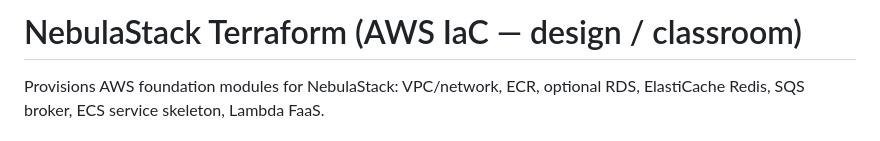
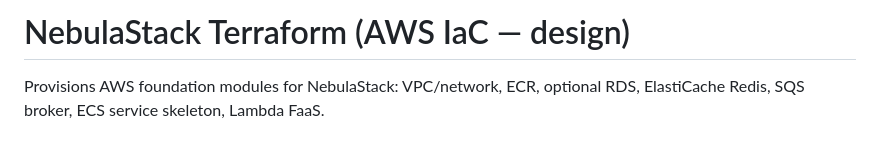
Before and after one commit to JRCR15/NebulaStack, a Markdown page: infra/terraform/README.md, the part around the change. GitHub-like rendering.

Commit message:
Update README title for NebulaStack Terraform
Removed 'classroom' from the title of the README.

```diff
--- a/infra/terraform/README.md
+++ b/infra/terraform/README.md
@@ -1,4 +1,4 @@
-# NebulaStack Terraform (AWS IaC — design / classroom)
+# NebulaStack Terraform (AWS IaC — design)
 
 Provisions AWS foundation modules for NebulaStack: VPC/network, ECR, optional RDS, ElastiCache Redis, SQS broker, ECS service skeleton, Lambda FaaS.
 
```
